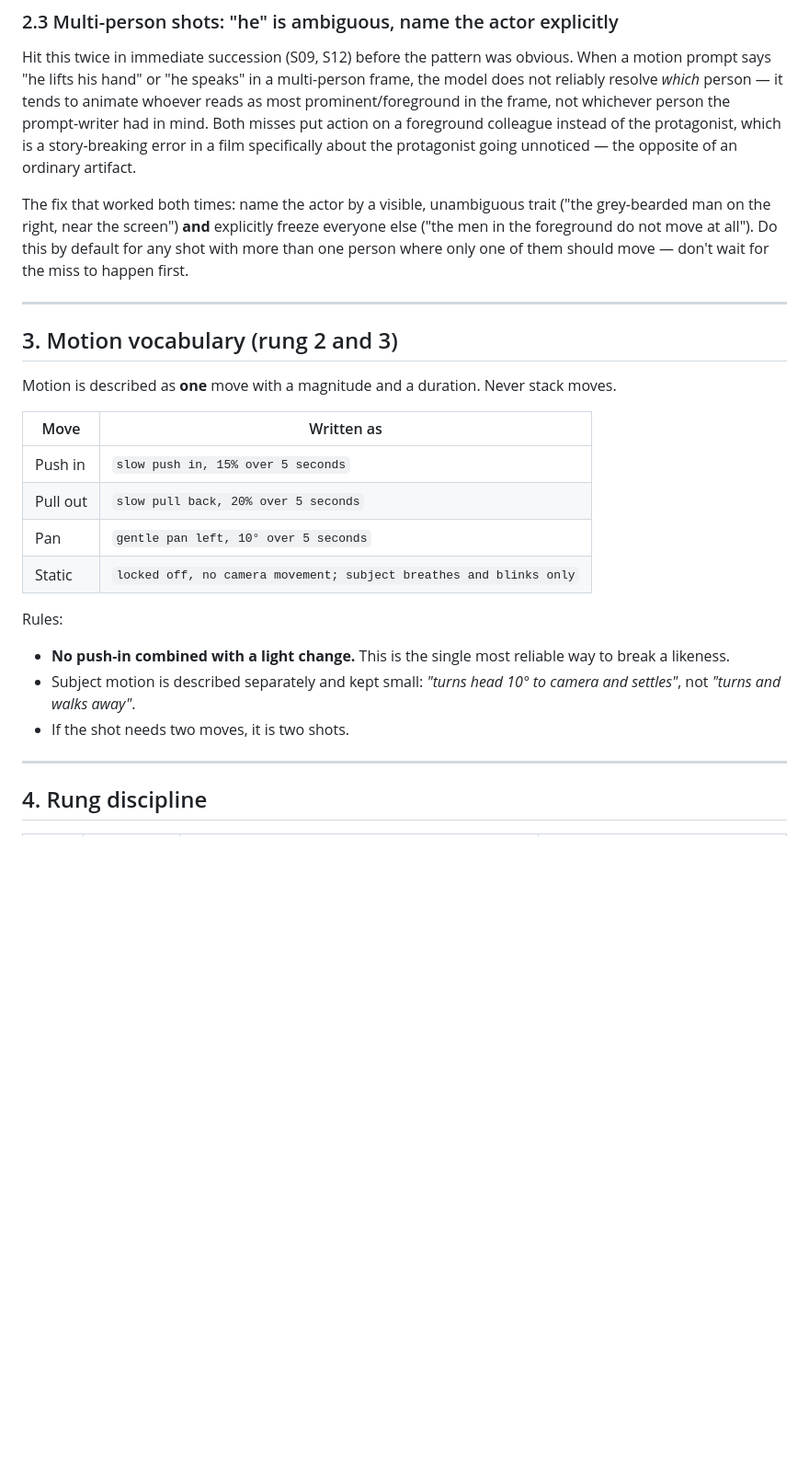
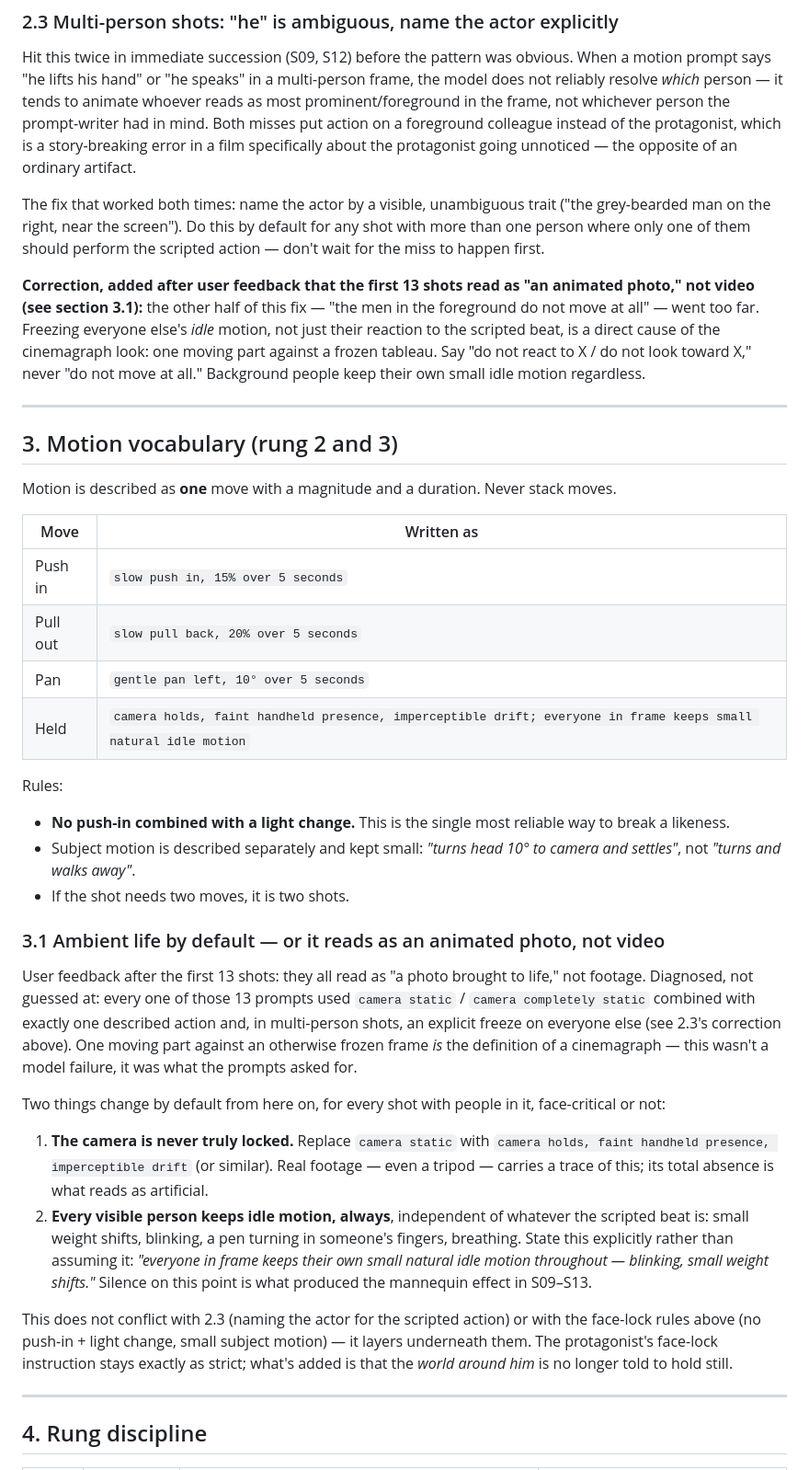
Before and after one commit to FarrukhGulomov/Videoai, a Markdown page: fal-master-prompt.md, the part around the change. Shown at 92% size. Drawn GitHub-style; blank space fills up the shorter version.

Commit message:
Fix the 'animated photo' look: stop freezing the world, only the identity
User feedback after reviewing the first 13 shots: they all read as a photo
brought to life, not real footage. Traced it to two choices baked into
every motion prompt so far: camera described as truly static/locked off,
and (per section 2.3's fix for the wrong-actor bug) everyone but the
scripted actor explicitly frozen. One moving part against an otherwise
dead frame is, by definition, a cinemagraph -- the prompts were asking for
exactly what came back.

Correction, not reversal: 2.3's actual fix (name the actor by a visible
trait so the model doesn't animate the wrong person) still stands and
still matters. What's retracted is the "freeze everyone else" half of it --
that should have said "don't react to X," not "don't move at all."

Added section 3.1: camera is never described as truly locked (a faint
handheld presence instead), and every visible person keeps their own idle
motion -- blinking, small weight shifts -- stated explicitly rather than
left to be inferred, since leaving it unstated is exactly what produced
the mannequin effect. This layers under the existing face-lock rules
(no push-in + light change, small subject motion) rather than loosening
them -- the protagonist's identity constraint is unchanged; what's freed up
is the world around him.

```diff
--- a/fal-master-prompt.md
+++ b/fal-master-prompt.md
@@ -116,10 +116,19 @@ story-breaking error in a film specifically about the protagonist going
 unnoticed — the opposite of an ordinary artifact.
 
 The fix that worked both times: name the actor by a visible, unambiguous
-trait ("the grey-bearded man on the right, near the screen") **and**
-explicitly freeze everyone else ("the men in the foreground do not move at
-all"). Do this by default for any shot with more than one person where
-only one of them should move — don't wait for the miss to happen first.
+trait ("the grey-bearded man on the right, near the screen"). Do this by
+default for any shot with more than one person where only one of them
+should perform the scripted action — don't wait for the miss to happen
+first.
+
+**Correction, added after user feedback that the first 13 shots read as
+"an animated photo," not video (see section 3.1):** the other half of
+this fix — "the men in the foreground do not move at all" — went too far.
+Freezing everyone else's *idle* motion, not just their reaction to the
+scripted beat, is a direct cause of the cinemagraph look: one moving part
+against a frozen tableau. Say "do not react to X / do not look toward X,"
+never "do not move at all." Background people keep their own small idle
+motion regardless.
 
 ---
 
@@ -133,7 +142,7 @@ stack moves.
 | Push in | `slow push in, 15% over 5 seconds` |
 | Pull out | `slow pull back, 20% over 5 seconds` |
 | Pan | `gentle pan left, 10° over 5 seconds` |
-| Static | `locked off, no camera movement; subject breathes and blinks only` |
+| Held | `camera holds, faint handheld presence, imperceptible drift; everyone in frame keeps small natural idle motion` |
 
 Rules:
 
@@ -142,6 +151,36 @@ Rules:
 - Subject motion is described separately and kept small: *"turns head 10° to
   camera and settles"*, not *"turns and walks away"*.
 - If the shot needs two moves, it is two shots.
+
+### 3.1 Ambient life by default — or it reads as an animated photo, not video
+
+User feedback after the first 13 shots: they all read as "a photo brought to
+life," not footage. Diagnosed, not guessed at: every one of those 13 prompts
+used `camera static` / `camera completely static` combined with exactly one
+described action and, in multi-person shots, an explicit freeze on everyone
+else (see 2.3's correction above). One moving part against an otherwise
+frozen frame *is* the definition of a cinemagraph — this wasn't a model
+failure, it was what the prompts asked for.
+
+Two things change by default from here on, for every shot with people in it,
+face-critical or not:
+
+1. **The camera is never truly locked.** Replace `camera static` with
+   `camera holds, faint handheld presence, imperceptible drift` (or similar).
+   Real footage — even a tripod — carries a trace of this; its total absence
+   is what reads as artificial.
+2. **Every visible person keeps idle motion, always**, independent of
+   whatever the scripted beat is: small weight shifts, blinking, a pen
+   turning in someone's fingers, breathing. State this explicitly rather
+   than assuming it: *"everyone in frame keeps their own small natural idle
+   motion throughout — blinking, small weight shifts."* Silence on this
+   point is what produced the mannequin effect in S09–S13.
+
+This does not conflict with 2.3 (naming the actor for the scripted action) or
+with the face-lock rules above (no push-in + light change, small subject
+motion) — it layers underneath them. The protagonist's face-lock instruction
+stays exactly as strict; what's added is that the *world around him* is no
+longer told to hold still.
 
 ---
 
```
